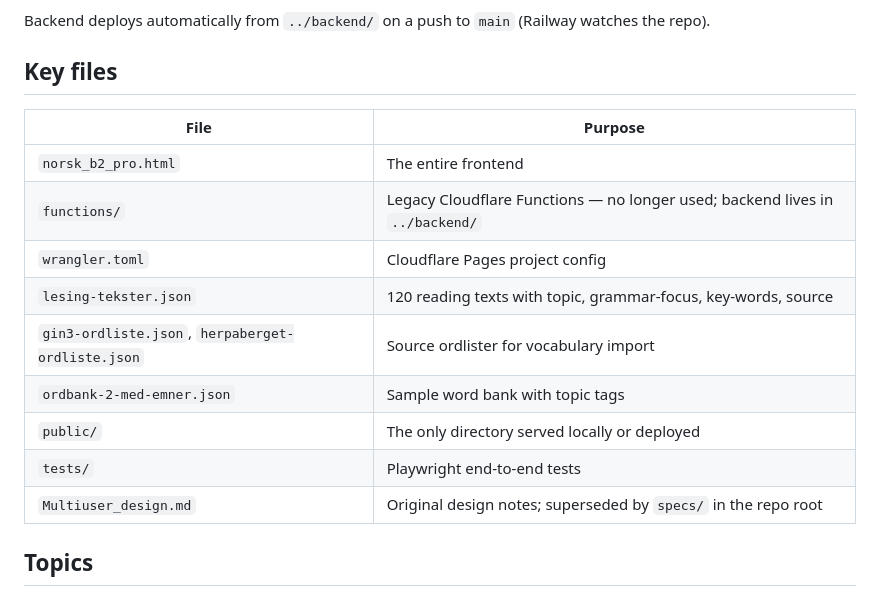
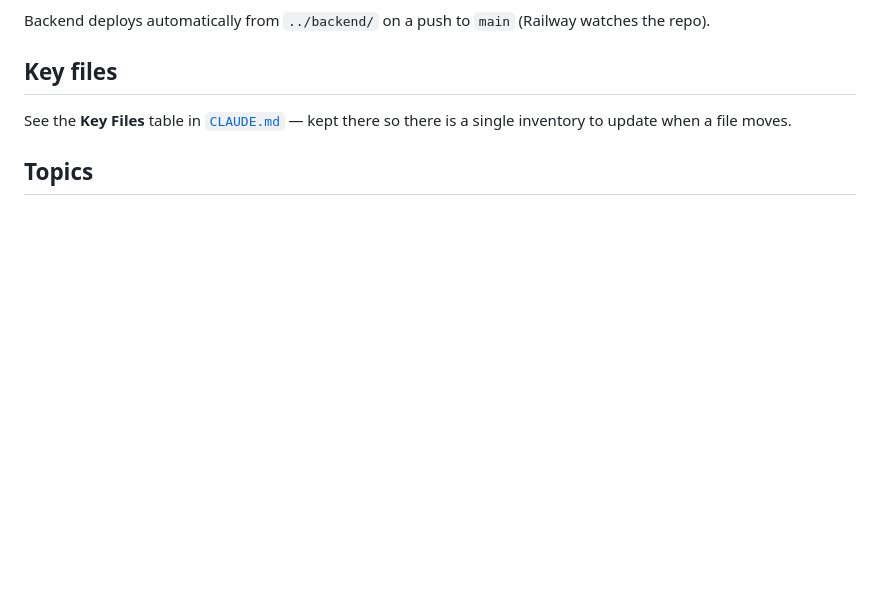
Before and after one commit to lisiaka/norskpraksis, a Markdown page: README.md, the part around the change. Drawn GitHub-style; blank space fills up the shorter version.

Commit message:
docs: point README at the CLAUDE.md file inventory
Two copies of the Key Files table had already drifted. One list, in the file
that is meant to be kept current.

```diff
--- a/README.md
+++ b/README.md
@@ -170,17 +170,8 @@ Backend deploys automatically from `../backend/` on a push to `main` (Railway wa
 
 ## Key files
 
-| File | Purpose |
-|------|---------|
-| `norsk_b2_pro.html` | The entire frontend |
-| `functions/` | Legacy Cloudflare Functions — no longer used; backend lives in `../backend/` |
-| `wrangler.toml` | Cloudflare Pages project config |
-| `lesing-tekster.json` | 120 reading texts with topic, grammar-focus, key-words, source |
-| `gin3-ordliste.json`, `herpaberget-ordliste.json` | Source ordlister for vocabulary import |
-| `ordbank-2-med-emner.json` | Sample word bank with topic tags |
-| `public/` | The only directory served locally or deployed |
-| `tests/` | Playwright end-to-end tests |
-| `Multiuser_design.md` | Original design notes; superseded by `specs/` in the repo root |
+See the **Key Files** table in [`CLAUDE.md`](CLAUDE.md#key-files) — kept there so there is a
+single inventory to update when a file moves.
 
 ## Topics
 
```
